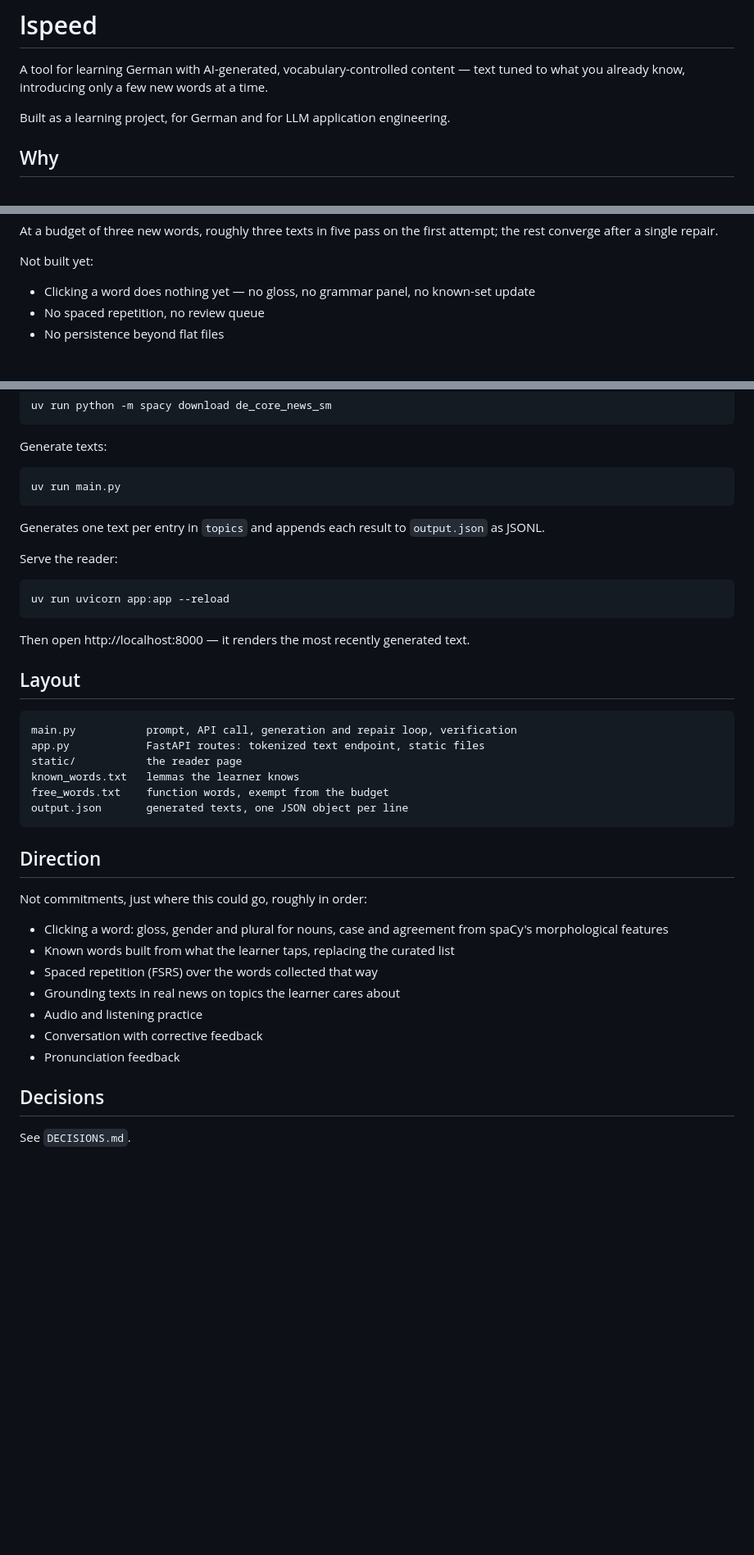
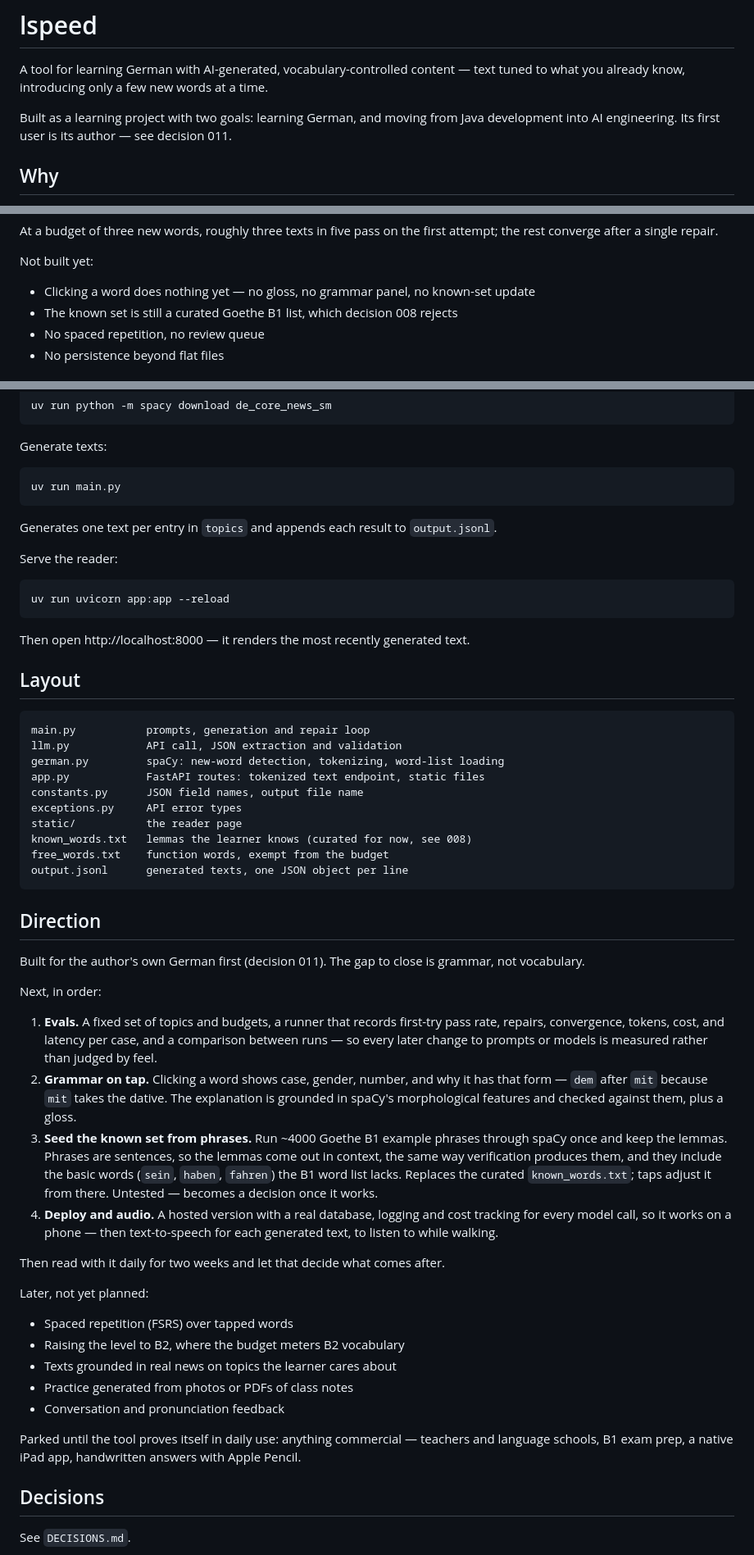
Before and after one commit to mrnakumar/lspeed, a Markdown page: README.md, 3 parts joined by grey strips. Shown at 82% size. Drawn GitHub-style; blank space fills up the shorter version.

```diff
--- a/README.md
+++ b/README.md
@@ -3,7 +3,8 @@
 A tool for learning German with AI-generated, vocabulary-controlled content — text
 tuned to what you already know, introducing only a few new words at a time.
 
-Built as a learning project, for German and for LLM application engineering.
+Built as a learning project with two goals: learning German, and moving from Java
+development into AI engineering. Its first user is its author — see decision 011.
 
 ## Why
 
@@ -45,6 +46,7 @@ attempt; the rest converge after a single repair.
 
 Not built yet:
 - Clicking a word does nothing yet — no gloss, no grammar panel, no known-set update
+- The known set is still a curated Goethe B1 list, which decision 008 rejects
 - No spaced repetition, no review queue
 - No persistence beyond flat files
 
@@ -77,8 +79,7 @@ Generate texts:
 
     uv run main.py
 
-Generates one text per entry in `topics` and appends each result to `output.json`
-as JSONL.
+Generates one text per entry in `topics` and appends each result to `output.jsonl`.
 
 Serve the reader:
 
@@ -88,25 +89,54 @@ Then open http://localhost:8000 — it renders the most recently generated text.
 
 ## Layout
 
-    main.py           prompt, API call, generation and repair loop, verification
+    main.py           prompts, generation and repair loop
+    llm.py            API call, JSON extraction and validation
+    german.py         spaCy: new-word detection, tokenizing, word-list loading
     app.py            FastAPI routes: tokenized text endpoint, static files
+    constants.py      JSON field names, output file name
+    exceptions.py     API error types
     static/           the reader page
-    known_words.txt   lemmas the learner knows
+    known_words.txt   lemmas the learner knows (curated for now, see 008)
     free_words.txt    function words, exempt from the budget
-    output.json       generated texts, one JSON object per line
+    output.jsonl      generated texts, one JSON object per line
 
 ## Direction
 
-Not commitments, just where this could go, roughly in order:
+Built for the author's own German first (decision 011). The gap to close is
+grammar, not vocabulary.
 
-- Clicking a word: gloss, gender and plural for nouns, case and agreement from
-  spaCy's morphological features
-- Known words built from what the learner taps, replacing the curated list
-- Spaced repetition (FSRS) over the words collected that way
-- Grounding texts in real news on topics the learner cares about
-- Audio and listening practice
-- Conversation with corrective feedback
-- Pronunciation feedback
+Next, in order:
+
+1. **Evals.** A fixed set of topics and budgets, a runner that records first-try
+   pass rate, repairs, convergence, tokens, cost, and latency per case, and a
+   comparison between runs — so every later change to prompts or models is
+   measured rather than judged by feel.
+2. **Grammar on tap.** Clicking a word shows case, gender, number, and why it has
+   that form — `dem` after `mit` because `mit` takes the dative. The explanation is
+   grounded in spaCy's morphological features and checked against them, plus a
+   gloss.
+3. **Seed the known set from phrases.** Run ~4000 Goethe B1 example phrases through
+   spaCy once and keep the lemmas. Phrases are sentences, so the lemmas come out in
+   context, the same way verification produces them, and they include the basic
+   words (`sein`, `haben`, `fahren`) the B1 word list lacks. Replaces the curated
+   `known_words.txt`; taps adjust it from there. Untested — becomes a decision once
+   it works.
+4. **Deploy and audio.** A hosted version with a real database, logging and cost
+   tracking for every model call, so it works on a phone — then text-to-speech for
+   each generated text, to listen to while walking.
+
+Then read with it daily for two weeks and let that decide what comes after.
+
+Later, not yet planned:
+- Spaced repetition (FSRS) over tapped words
+- Raising the level to B2, where the budget meters B2 vocabulary
+- Texts grounded in real news on topics the learner cares about
+- Practice generated from photos or PDFs of class notes
+- Conversation and pronunciation feedback
+
+Parked until the tool proves itself in daily use: anything commercial — teachers
+and language schools, B1 exam prep, a native iPad app, handwritten answers with
+Apple Pencil.
 
 ## Decisions
 
```
Also changed, not shown: DECISIONS.md (+39 -0 lines).
